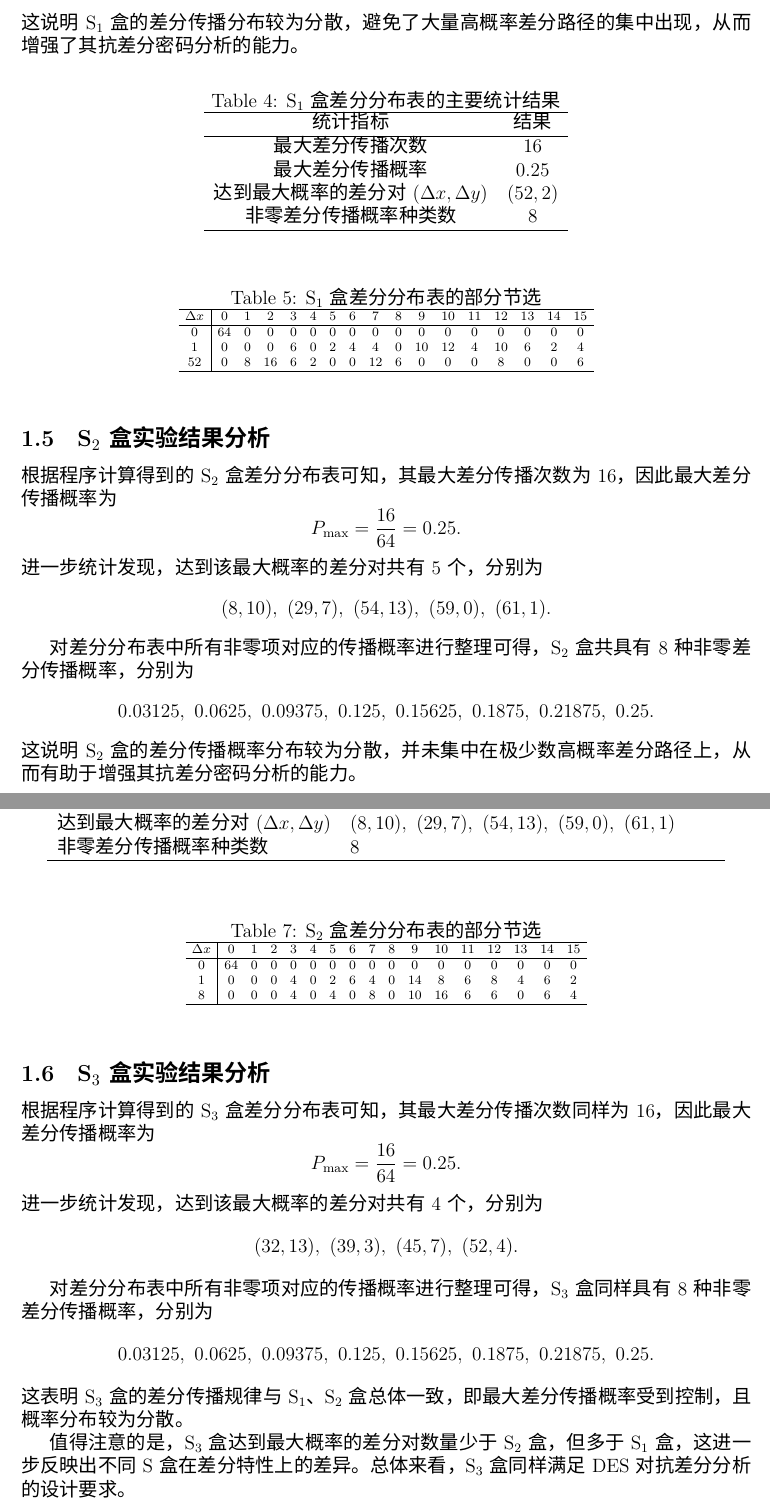
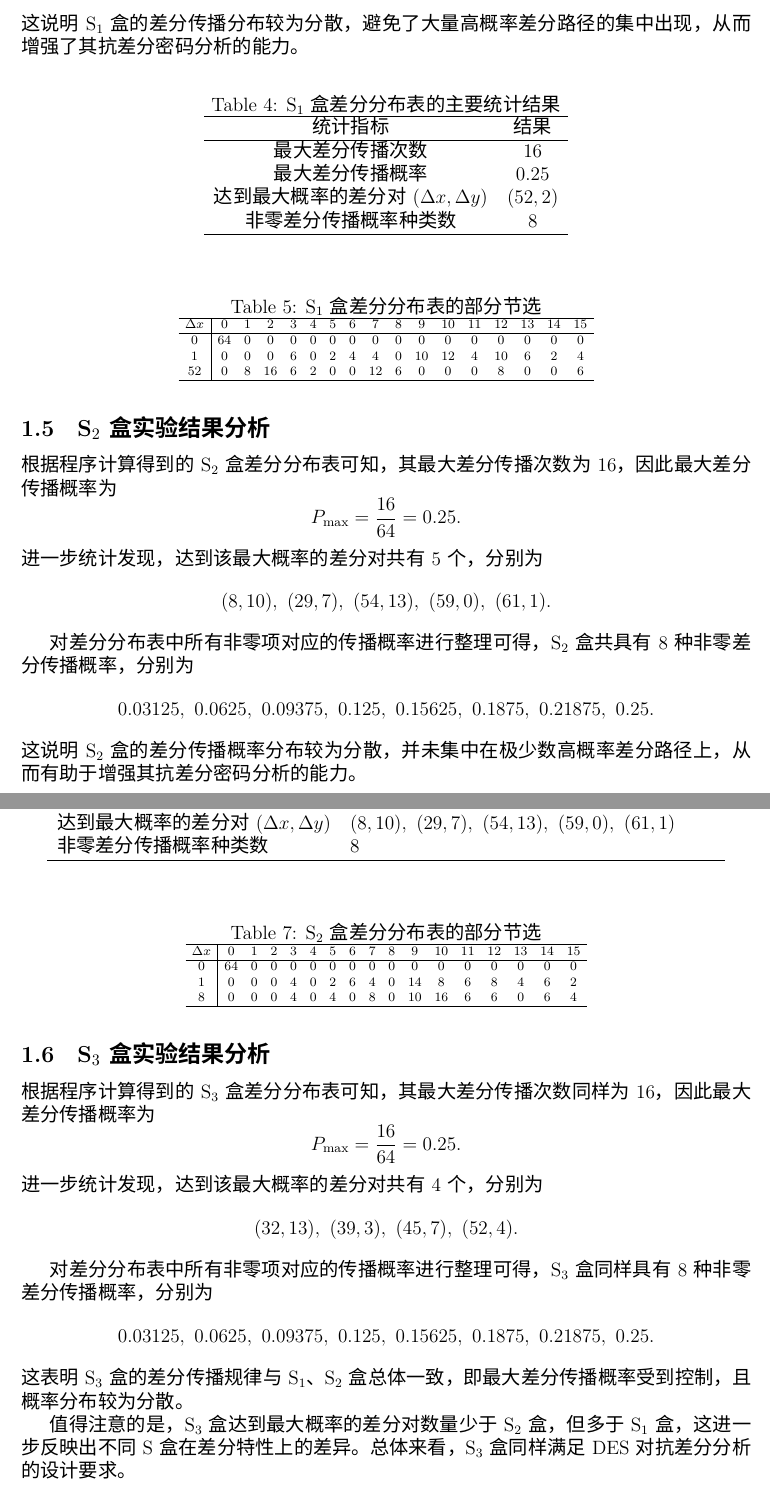
Before and after one commit to infinitepwn/crypto_introduction, a LaTeX document (first_experiment/report/main.tex, which reads first_experiment/report/content/04-result.tex): two parts of pages 3 and 4 of 22, joined at a grey line, cut so that both start at the same text. Compiled offline with XeLaTeX; a missing font is replaced by an installed copy or a similar font.

Commit message:
格式修改

```diff
--- a/first_experiment/report/content/04-result.tex
+++ b/first_experiment/report/content/04-result.tex
@@ -9,7 +9,7 @@ P_{\max}=\frac{16}{64}=0.25.
 \]
 这说明 S$_1$ 盒的差分传播分布较为分散，避免了大量高概率差分路径的集中出现，从而增强了其抗差分密码分析的能力。
 
-\begin{table}[htbp]
+\begin{table}[H]
     \centering
     \caption{S$_1$ 盒差分分布表的主要统计结果}
     \label{tab:s1-summary}
@@ -25,7 +25,7 @@ P_{\max}=\frac{16}{64}=0.25.
     \end{tabular}
 \end{table}
 
-\begin{table}[htbp]
+\begin{table}[H]
     \centering
     \caption{S$_1$ 盒差分分布表的部分节选}
     \label{tab:s1-ddt-sample}
@@ -75,7 +75,7 @@ P_{\max}=\frac{16}{64}=0.25.
         \hline
     \end{tabular}
 \end{table}
-\begin{table}[htbp]
+\begin{table}[H]
     \centering
     \caption{S$_2$ 盒差分分布表的部分节选}
     \label{tab:s2-ddt-sample}
@@ -109,7 +109,7 @@ P_{\max}=\frac{16}{64}=0.25.
 这表明 S$_3$ 盒的差分传播规律与 S$_1$、S$_2$ 盒总体一致，即最大差分传播概率受到控制，且概率分布较为分散。
 
 值得注意的是，S$_3$ 盒达到最大概率的差分对数量少于 S$_2$ 盒，但多于 S$_1$ 盒，这进一步反映出不同 S 盒在差分特性上的差异。总体来看，S$_3$ 盒同样满足 DES 对抗差分分析的设计要求。
-\begin{table}[htbp]
+\begin{table}[H]
     \centering
     \caption{S$_3$ 盒差分分布表的主要统计结果}
     \label{tab:s3-summary}
--- a/first_experiment/report/main.tex
+++ b/first_experiment/report/main.tex
@@ -9,7 +9,7 @@
 
 % ===== 标题 =====
 \title{\textbf{\LARGE{密码学引论第一次实验}}}
-\author{\textbf{江李阳，王健一，邱泽辉}}
+\author{\textbf{江李阳202400460042，王健一202400460037，邱泽辉202400460046}}
 \date{\today}
 
 \begin{document}
```
Also changed, not shown: first_experiment/report/figure/题目一S1.png (deleted), first_experiment/report/figure/题目一S2.png (deleted), first_experiment/report/figure/题目一S3.png (deleted), first_experiment/report/content/04-result.tex (4 more changed lines), 1 other file.
